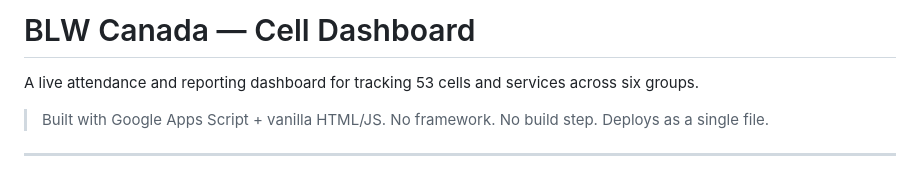
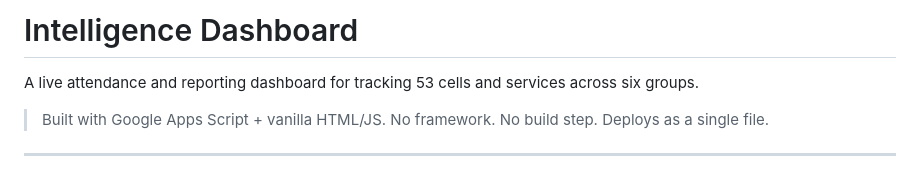
Before and after one commit to Amber-E-Moseri/BLW-DASHBOARD2, a Markdown page: README.md, the part around the change. GitHub-like rendering.

Commit message:
Rename project from 'Cell Dashboard' to 'Intelligence Dashboard'

```diff
--- a/README.md
+++ b/README.md
@@ -1,4 +1,4 @@
-# BLW Canada — Cell Dashboard
+# Intelligence Dashboard
 
 A live attendance and reporting dashboard for tracking 53 cells and services across six groups.
 
```
